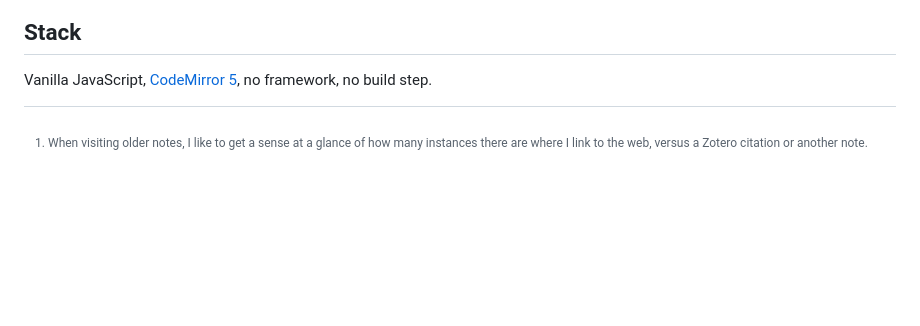
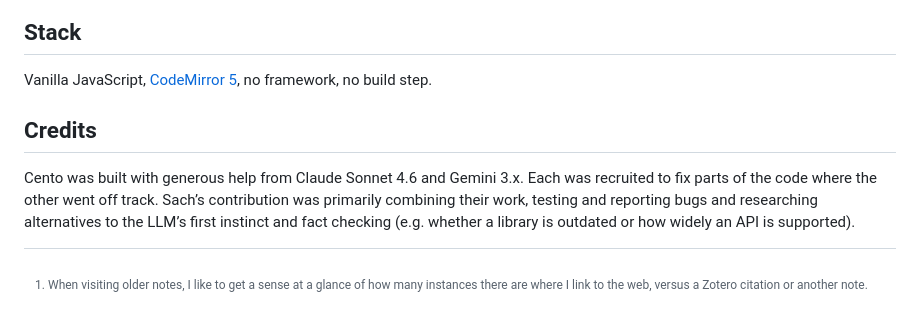
Before and after one commit to mileallen/cento, a Markdown page: README.md, the part around the change. Drawn GitHub-style; blank space fills up the shorter version.

Commit message:
Update README.md
added credits

```diff
--- a/README.md
+++ b/README.md
@@ -57,5 +57,9 @@ Either visit [Cento](https://mileallen.github.io/cento) online or serve the file
 
 Vanilla JavaScript, [CodeMirror 5](https://codemirror.net/5/), no framework, no build step.
 
+## Credits
+
+Cento was built with generous help from Claude Sonnet 4.6 and Gemini 3.x. Each was recruited to fix parts of the code where the other went off track. Sach’s contribution was primarily combining their work, testing and reporting bugs and researching alternatives to the LLM’s first instinct and fact checking (e.g. whether a library is outdated or how widely an API is supported).
+
 
 [^*]: When visiting older notes, I like to get a sense at a glance of how many instances there are where I link to the web, versus a Zotero citation or another note.
```
